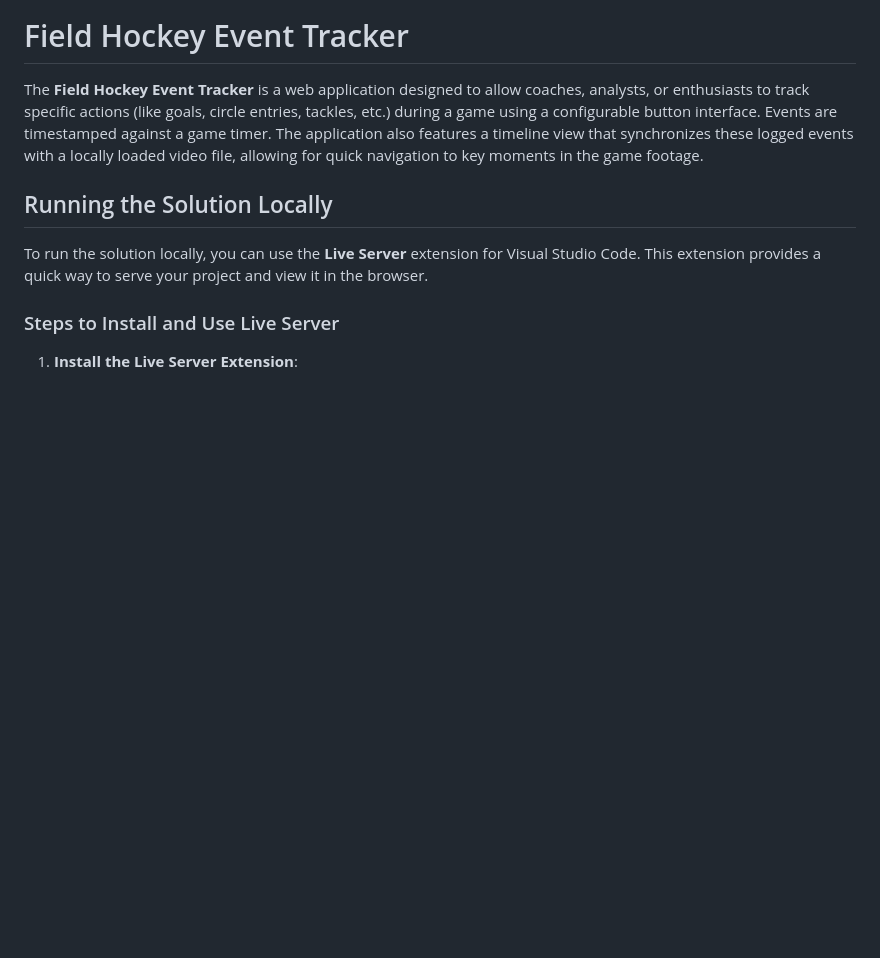
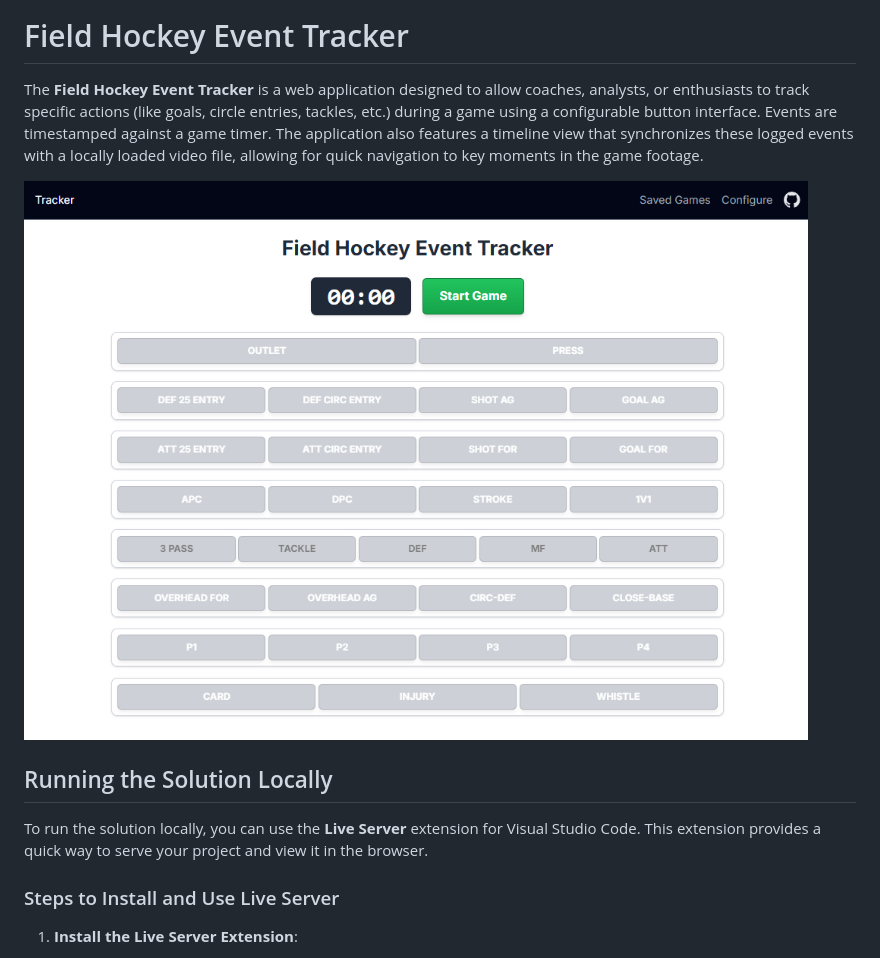
Before and after one commit to dneimke/simple-coding, a Markdown page: README.md, the part around the change. Rendered like a GitHub page; pictures changed too: images/coding-tool.png (added); blank space fills up the shorter version.

Commit message:
Added image of coding tool to README

```diff
--- a/README.md
+++ b/README.md
@@ -1,6 +1,8 @@
 # Field Hockey Event Tracker
 
 The **Field Hockey Event Tracker** is a web application designed to allow coaches, analysts, or enthusiasts to track specific actions (like goals, circle entries, tackles, etc.) during a game using a configurable button interface. Events are timestamped against a game timer. The application also features a timeline view that synchronizes these logged events with a locally loaded video file, allowing for quick navigation to key moments in the game footage.
+
+![Tracker Page](images/coding-tool.png)
 
 ## Running the Solution Locally
 
```
